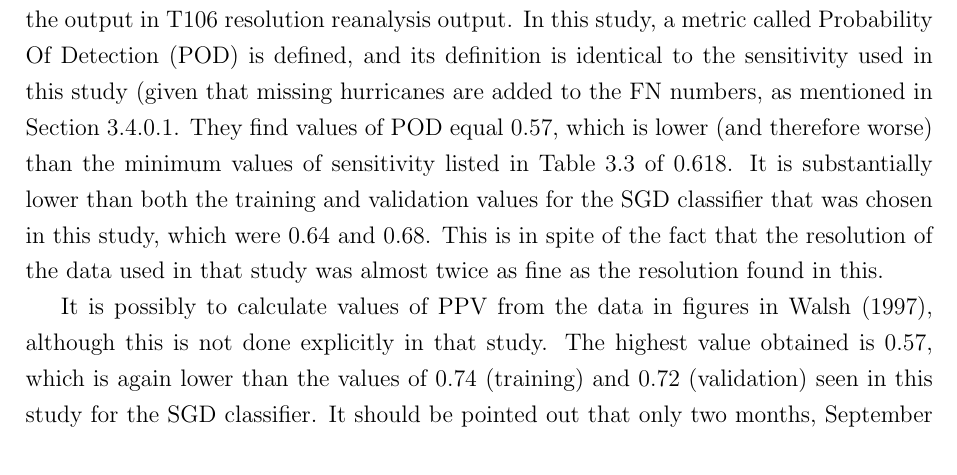
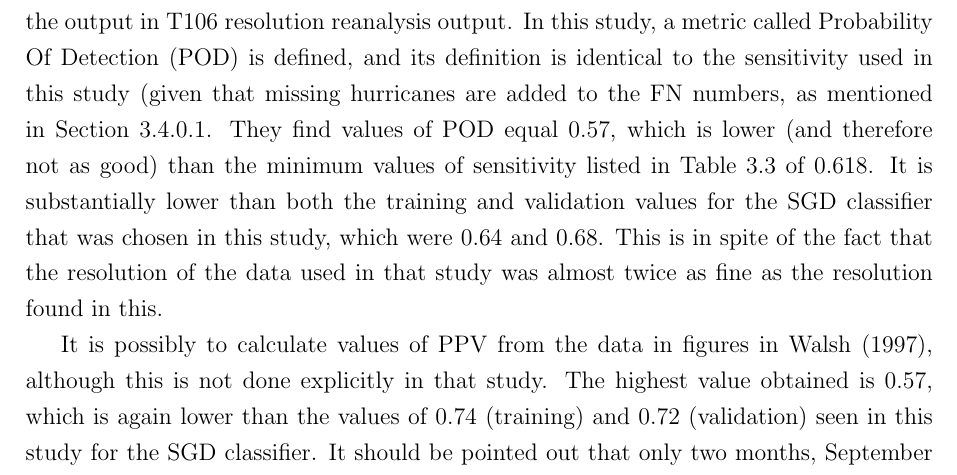
Before and after one commit to markmuetz/stormtracks_dissertation, a LaTeX thesis (dissertation.tex): part of page 43 of 50, cut so that both start at the same text. Compiled offline with pdfLaTeX.

Commit message:
Improve wording.

```diff
--- a/dissertation.tex
+++ b/dissertation.tex
@@ -1401,7 +1401,7 @@ cyclones in the output in T106 resolution reanalysis output. In this study, a me
 Probability Of Detection (POD) is defined, and its definition is identical to the sensitivity used
 in this study (given that missing hurricanes are added to the FN numbers, as mentioned in Section
 \ref{sec:cla_successes_and_errors}. They find values of POD equal \SI{0.57}{}, which is
-lower (and therefore worse) than the minimum values of sensitivity listed in Table
+lower (and therefore not as good) than the minimum values of sensitivity listed in Table
 \ref{tab:classifier_performance_metrics} of \SI{0.618}{}. It is substantially lower than both the
 training and validation values for the SGD classifier that was chosen in this study, which were
 \SI{0.64}{} and \SI{0.68}{}. This is in spite of the fact that the resolution of the data used in
```
